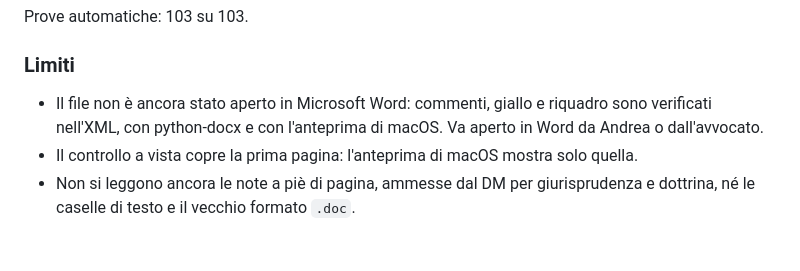
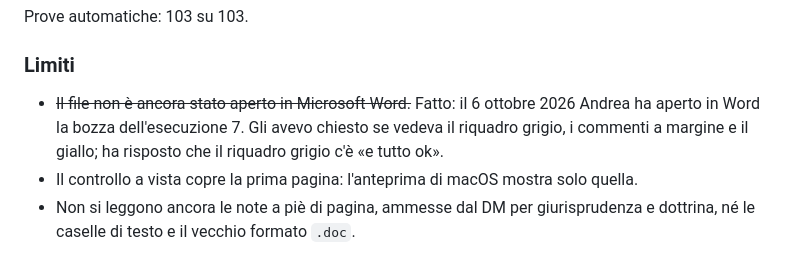
Before and after one commit to Andr3a100/minuta, a Markdown page: verbali/pilota-2026-10-05.md, the part around the change. Rendered like a GitHub page.

```diff
--- a/verbali/pilota-2026-10-05.md
+++ b/verbali/pilota-2026-10-05.md
@@ -231,6 +231,6 @@ Prove automatiche: 103 su 103.
 
 ### Limiti
 
-- Il file non è ancora stato aperto in Microsoft Word: commenti, giallo e riquadro sono verificati nell'XML, con python-docx e con l'anteprima di macOS. Va aperto in Word da Andrea o dall'avvocato.
+- ~~Il file non è ancora stato aperto in Microsoft Word.~~ Fatto: il 6 ottobre 2026 Andrea ha aperto in Word la bozza dell'esecuzione 7. Gli avevo chiesto se vedeva il riquadro grigio, i commenti a margine e il giallo; ha risposto che il riquadro grigio c'è «e tutto ok».
 - Il controllo a vista copre la prima pagina: l'anteprima di macOS mostra solo quella.
 - Non si leggono ancora le note a piè di pagina, ammesse dal DM per giurisprudenza e dottrina, né le caselle di testo e il vecchio formato `.doc`.
```
Also changed, not shown: README.md (+1 -1 lines).
